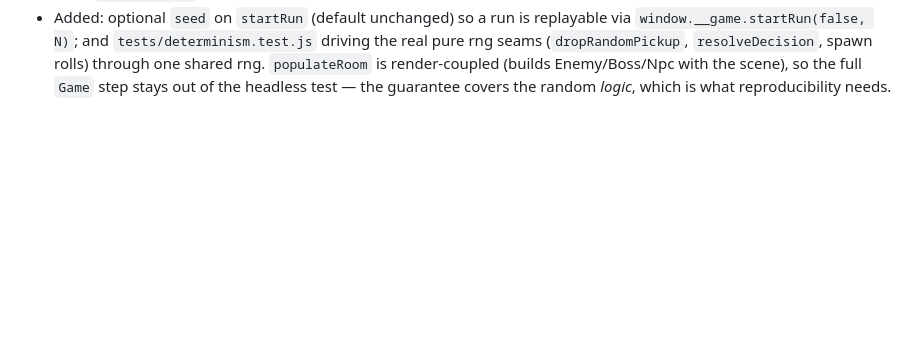
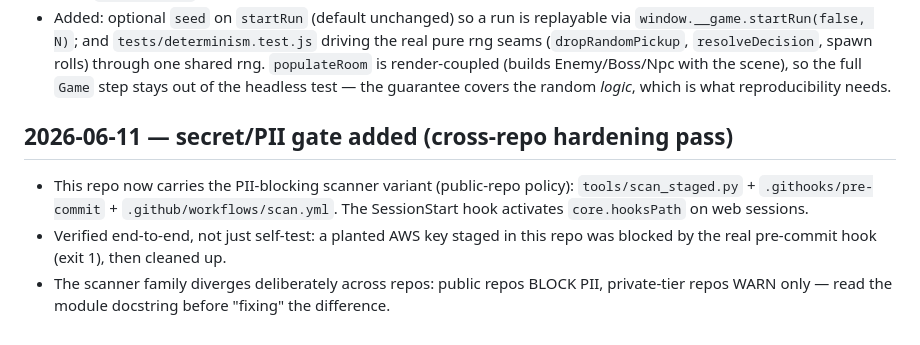
Before and after one commit to Lost-secuirty/lostsouls-game, a Markdown page: docs/LEARNINGS.md, the part around the change. Rendered like a GitHub page; blank space fills up the shorter version.

```diff
--- a/docs/LEARNINGS.md
+++ b/docs/LEARNINGS.md
@@ -141,3 +141,14 @@ Referenced by the Working Agreement (`AGENTS.md` #2).
   through one shared rng. `populateRoom` is render-coupled (builds Enemy/Boss/Npc
   with the scene), so the full `Game` step stays out of the headless test — the
   guarantee covers the random *logic*, which is what reproducibility needs.
+
+## 2026-06-11 — secret/PII gate added (cross-repo hardening pass)
+
+- This repo now carries the PII-blocking scanner variant (public-repo policy):
+  `tools/scan_staged.py` + `.githooks/pre-commit` + `.github/workflows/scan.yml`.
+  The SessionStart hook activates `core.hooksPath` on web sessions.
+- Verified end-to-end, not just self-test: a planted AWS key staged in this
+  repo was blocked by the real pre-commit hook (exit 1), then cleaned up.
+- The scanner family diverges deliberately across repos: public repos BLOCK
+  PII, private-tier repos WARN only — read the module docstring before
+  "fixing" the difference.
```
Also changed, not shown: AGENTS.md (+5 -4 lines).
